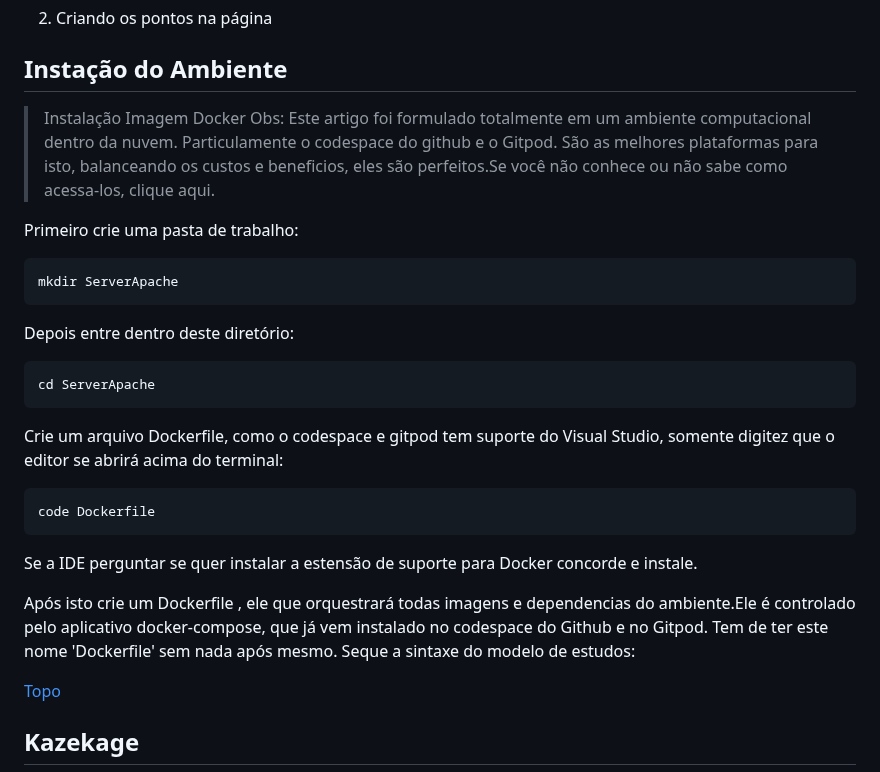
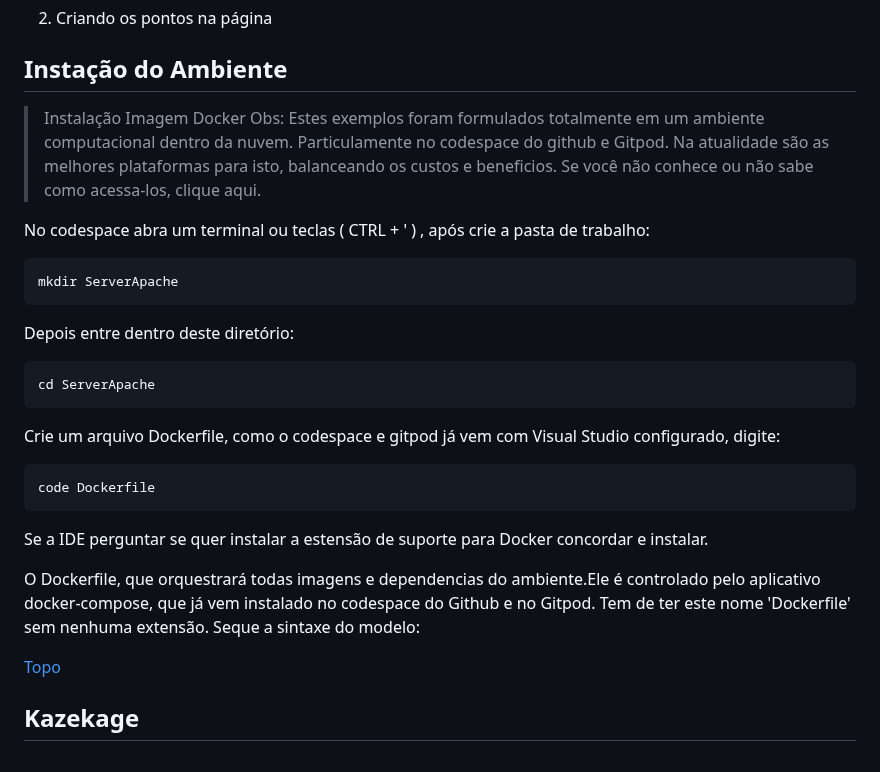
Before and after one commit to joseivangeraldo/html_css, a Markdown page: README.md, the part around the change. Drawn GitHub-style.

````diff
--- a/README.md
+++ b/README.md
@@ -9,23 +9,26 @@
 <a id="ancora1"></a>
 ## Instação do Ambiente
 > Instalação Imagem Docker
-Obs: Este artigo foi formulado totalmente em um ambiente computacional dentro da nuvem. Particulamente o codespace do github e o Gitpod. São as melhores plataformas para isto, balanceando os custos e beneficios, eles são perfeitos.Se você não conhece ou não sabe como acessa-los, clique aqui.
+Obs: Estes exemplos foram formulados totalmente em um ambiente computacional dentro da nuvem. Particulamente no codespace do github e Gitpod. Na atualidade são as melhores plataformas para isto, balanceando os custos e beneficios. Se você não conhece ou não sabe como acessa-los, clique aqui.
 
-Primeiro crie uma pasta de trabalho:
+No codespace abra um terminal ou teclas ( CTRL + ' ) , após crie a pasta de trabalho:
+
 ```
 mkdir ServerApache
 ```
 Depois entre dentro deste diretório:
+
 ```
 cd ServerApache
 ```
-Crie um arquivo Dockerfile, como o codespace e gitpod tem suporte do Visual Studio, somente digitez que o editor se abrirá acima do terminal:
+Crie um arquivo Dockerfile, como o codespace e gitpod já vem com Visual Studio configurado, digite:
+
 ```
 code Dockerfile
 ```
-Se a IDE perguntar se quer instalar a estensão de suporte para Docker concorde e instale.
+Se a IDE perguntar se quer instalar a estensão de suporte para Docker concordar  e instalar.
 
-Após isto crie um Dockerfile , ele que orquestrará todas imagens e dependencias do ambiente.Ele é controlado pelo aplicativo docker-compose, que já vem instalado no codespace do Github e no Gitpod. Tem de ter este nome 'Dockerfile' sem nada após mesmo. Seque a sintaxe do modelo de estudos:
+O Dockerfile, que orquestrará todas imagens e dependencias do ambiente.Ele é controlado pelo aplicativo docker-compose, que já vem instalado no codespace do Github e no Gitpod. Tem de ter este nome 'Dockerfile' sem nenhuma extensão. Seque a sintaxe do modelo:
 
 [Topo](#ancora)
 <a id="ancora2"></a>
````
